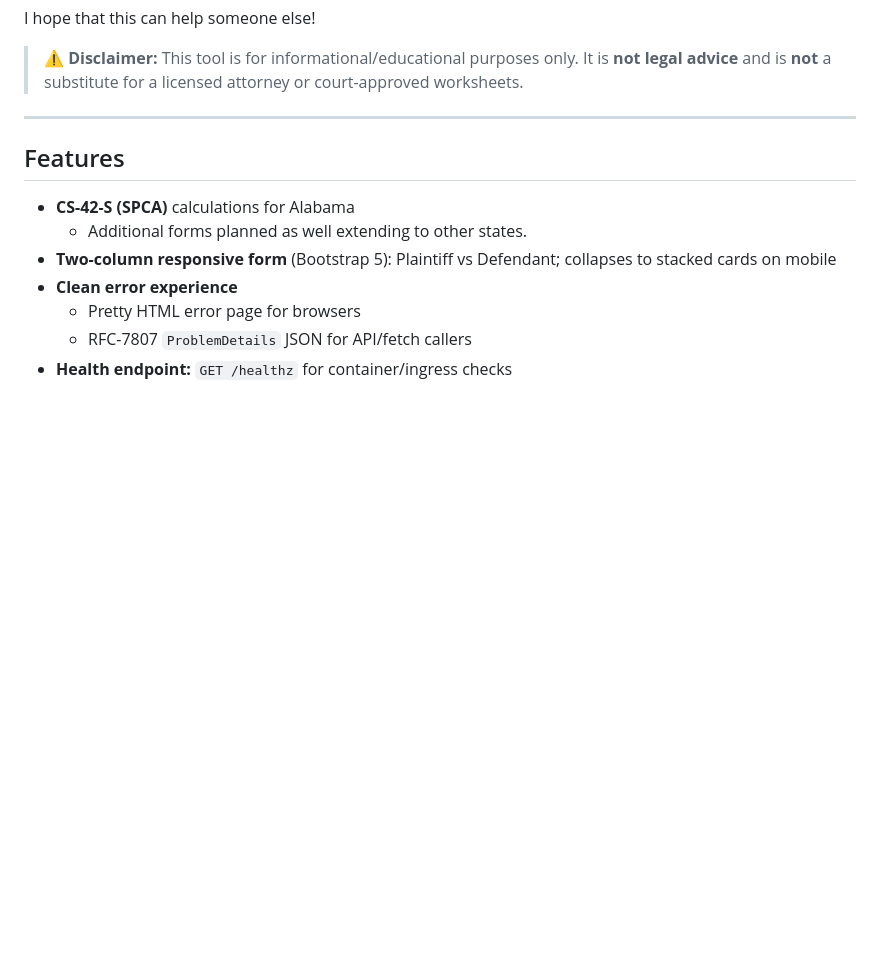
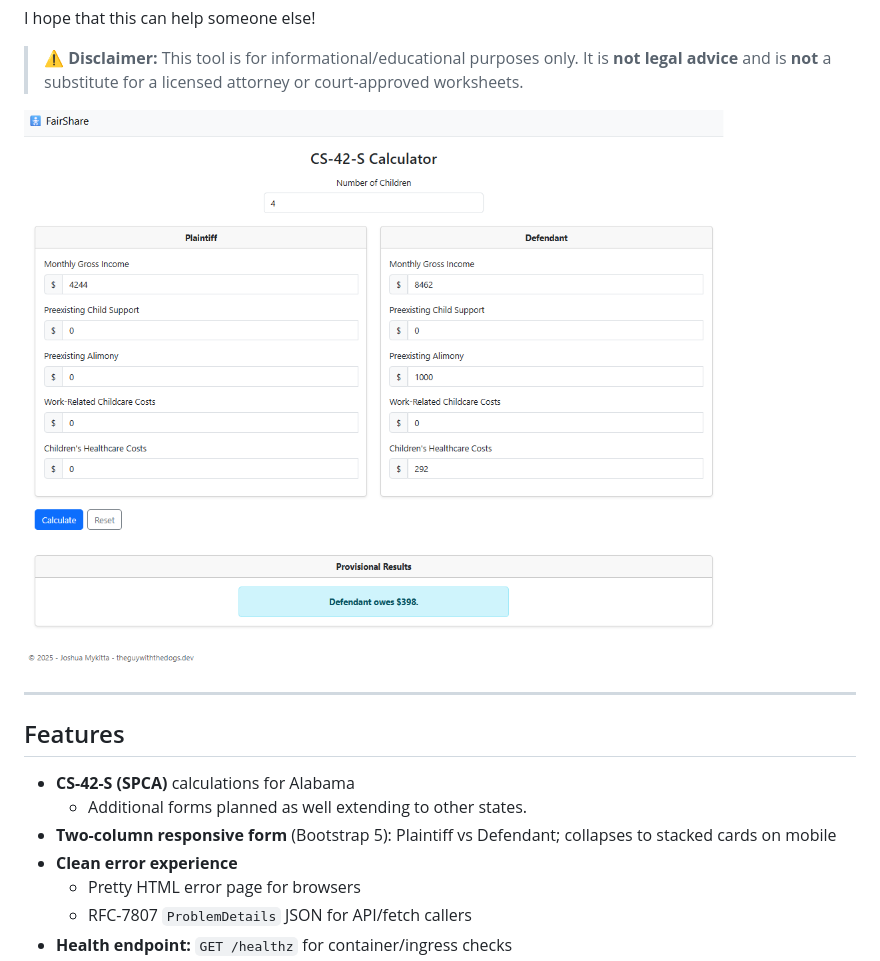
Before and after one commit to JJWren/FairShare, a Markdown page: README.md, the part around the change. GitHub-like rendering; pictures changed too: docs/example-ss.png (added); blank space fills up the shorter version.

Commit message:
Added example screenshot to README

```diff
--- a/README.md
+++ b/README.md
@@ -18,6 +18,8 @@ I hope that this can help someone else!
 > ⚠️ **Disclaimer:** This tool is for informational/educational purposes only.
 It is **not legal advice** and is **not** a substitute for a licensed attorney or
 court-approved worksheets.
+
+![FairShare UI](docs/example-ss.png)
 
 ---
 
```
